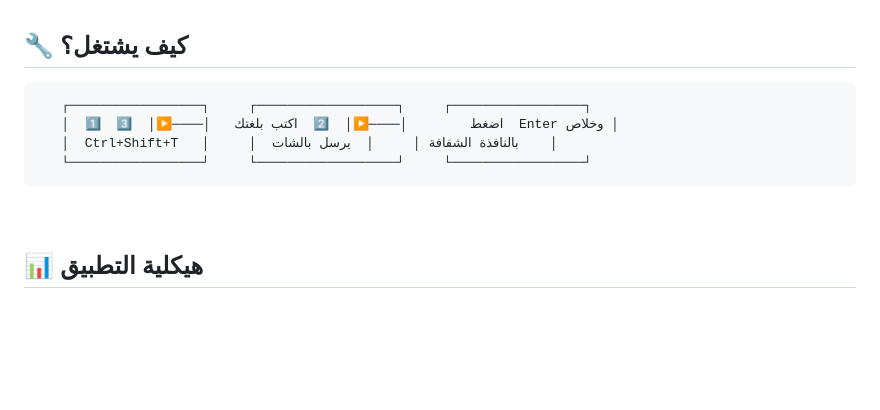
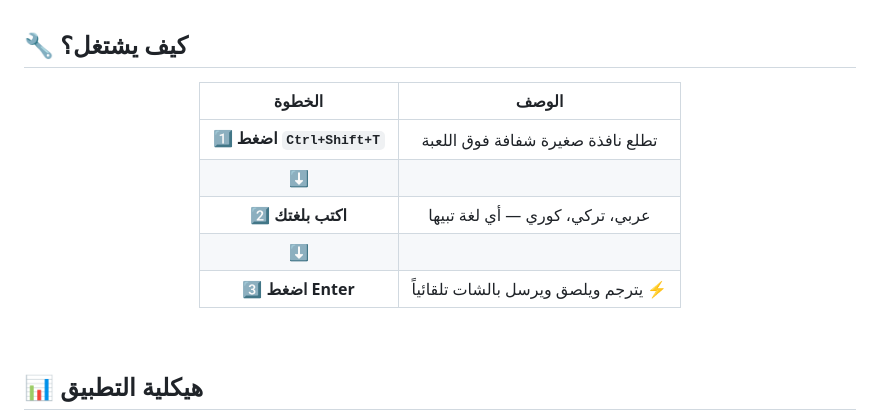
Before and after one commit to kenshln47/TRANSLATION-BRIDGE, a Markdown page: README.md, the part around the change. Rendered like a GitHub page; blank space fills up the shorter version.

Commit message:
Fix README: replace broken ASCII art with clean table

````diff
--- a/README.md
+++ b/README.md
@@ -81,12 +81,17 @@ Gamer عادي • Chill مريح • Formal رسمي • Rage Mode 🔥
 
 ## 🔧 كيف يشتغل؟
 
-```
-   ┌─────────────────┐     ┌──────────────────┐     ┌─────────────────┐
-   │  1️⃣  اضغط        │────▶│  2️⃣  اكتب بلغتك   │────▶│  3️⃣  Enter وخلاص │
-   │  Ctrl+Shift+T   │     │  بالنافذة الشفافة │     │  يرسل بالشات    │
-   └─────────────────┘     └──────────────────┘     └─────────────────┘
-```
+<div align="center">
+
+| الخطوة | الوصف |
+|:------:|:-----:|
+| **1️⃣ اضغط `Ctrl+Shift+T`** | تطلع نافذة صغيرة شفافة فوق اللعبة |
+| ⬇️ | |
+| **2️⃣ اكتب بلغتك** | عربي، تركي، كوري — أي لغة تبيها |
+| ⬇️ | |
+| **3️⃣ اضغط Enter** | يترجم ويلصق ويرسل بالشات تلقائياً ⚡ |
+
+</div>
 
 <br>
 
````
